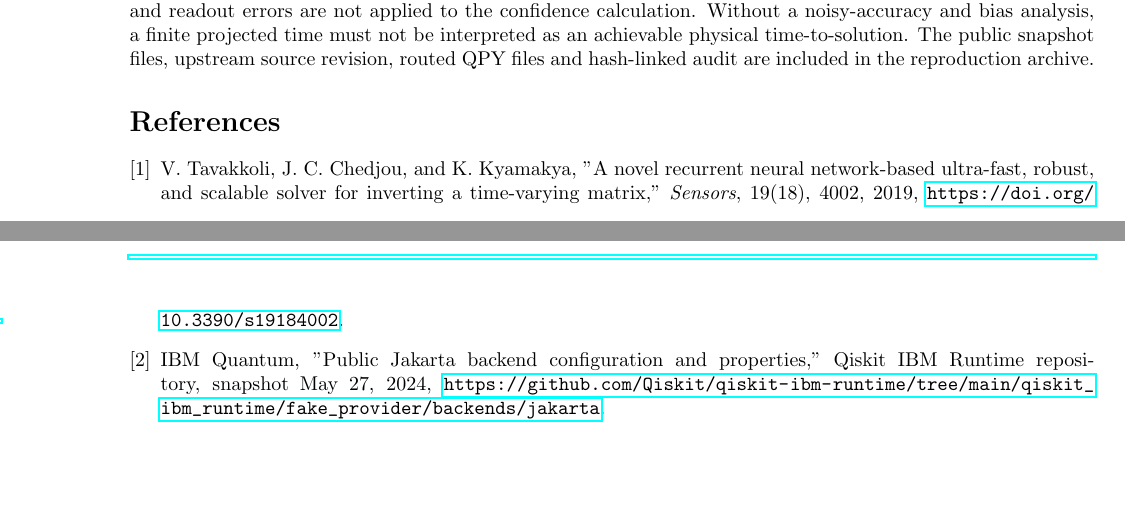
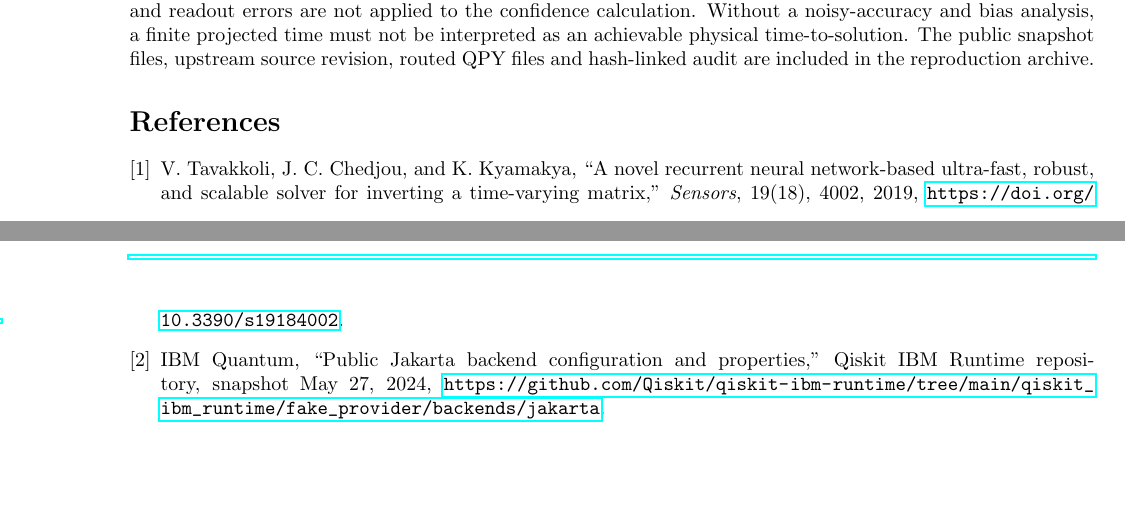
Before and after one commit to vtavakkoli/QCeNN-MI, a LaTeX document (manuscript/QCeNN_MI_Supplement.tex): two parts of pages 4 and 5 of 5, joined at a grey line, cut so that both start at the same text. Compiled offline with pdfLaTeX.

Commit message:
Match compiled supplementary LaTeX exactly: typographic quotes and blank line

```diff
--- a/manuscript/QCeNN_MI_Supplement.tex
+++ b/manuscript/QCeNN_MI_Supplement.tex
@@ -224,14 +224,13 @@ At condition 2, the original-to-QSP projected-time ratio is 0.916. At condition
 
 
 
-
 \begin{thebibliography}{2}
 \bibitem{r4} V. Tavakkoli, J. C. Chedjou, and K. Kyamakya,
-"A novel recurrent neural network-based ultra-fast, robust, and scalable solver
-for inverting a time-varying matrix," \emph{Sensors}, 19(18), 4002, 2019,
+``A novel recurrent neural network-based ultra-fast, robust, and scalable solver
+for inverting a time-varying matrix,'' \emph{Sensors}, 19(18), 4002, 2019,
 \url{https://doi.org/10.3390/s19184002}.
-\bibitem{jakarta} IBM Quantum, "Public Jakarta backend configuration and
-properties," Qiskit IBM Runtime repository, snapshot May 27, 2024,
+\bibitem{jakarta} IBM Quantum, ``Public Jakarta backend configuration and
+properties,'' Qiskit IBM Runtime repository, snapshot May 27, 2024,
 \url{https://github.com/Qiskit/qiskit-ibm-runtime/tree/main/qiskit_ibm_runtime/fake_provider/backends/jakarta}.
 \end{thebibliography}
 \end{document}
```
